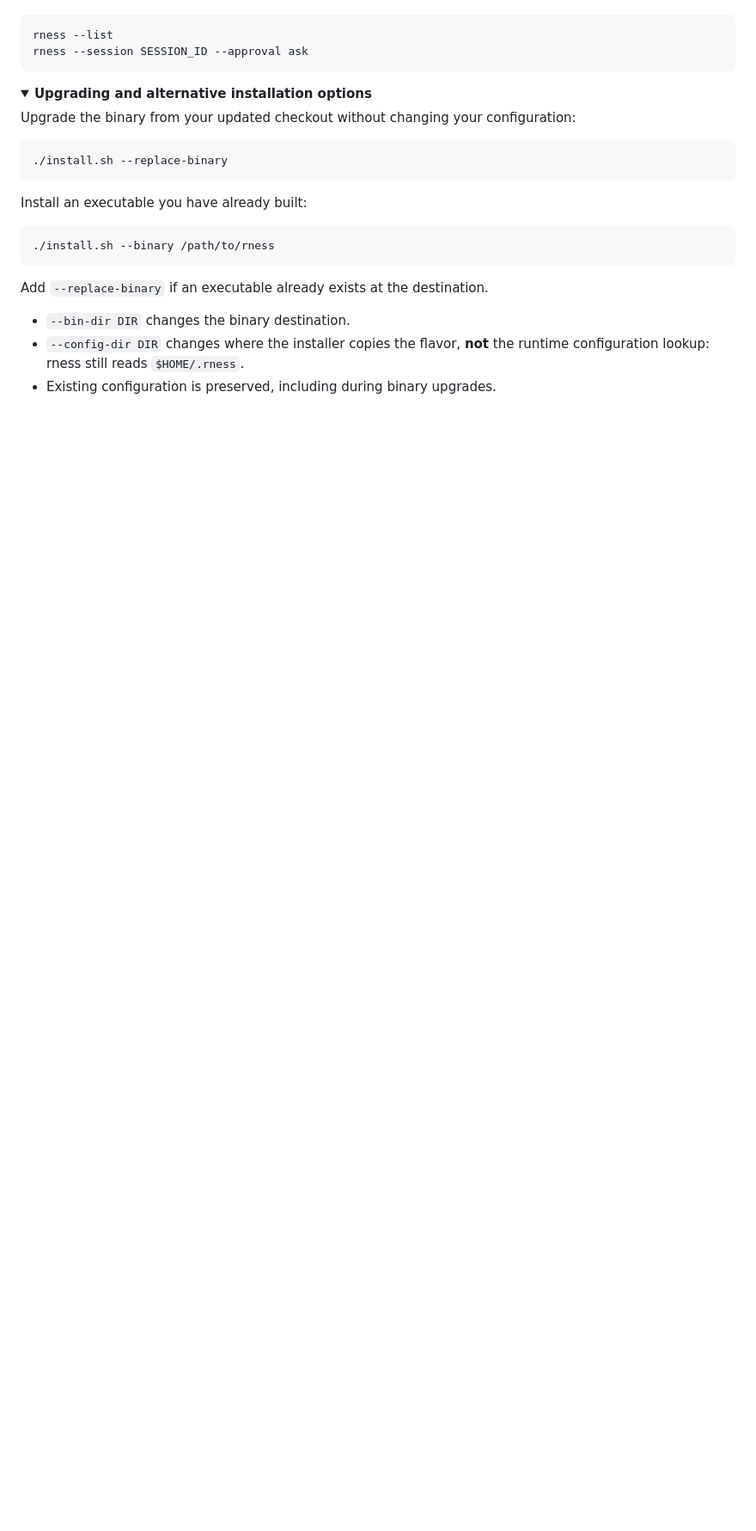
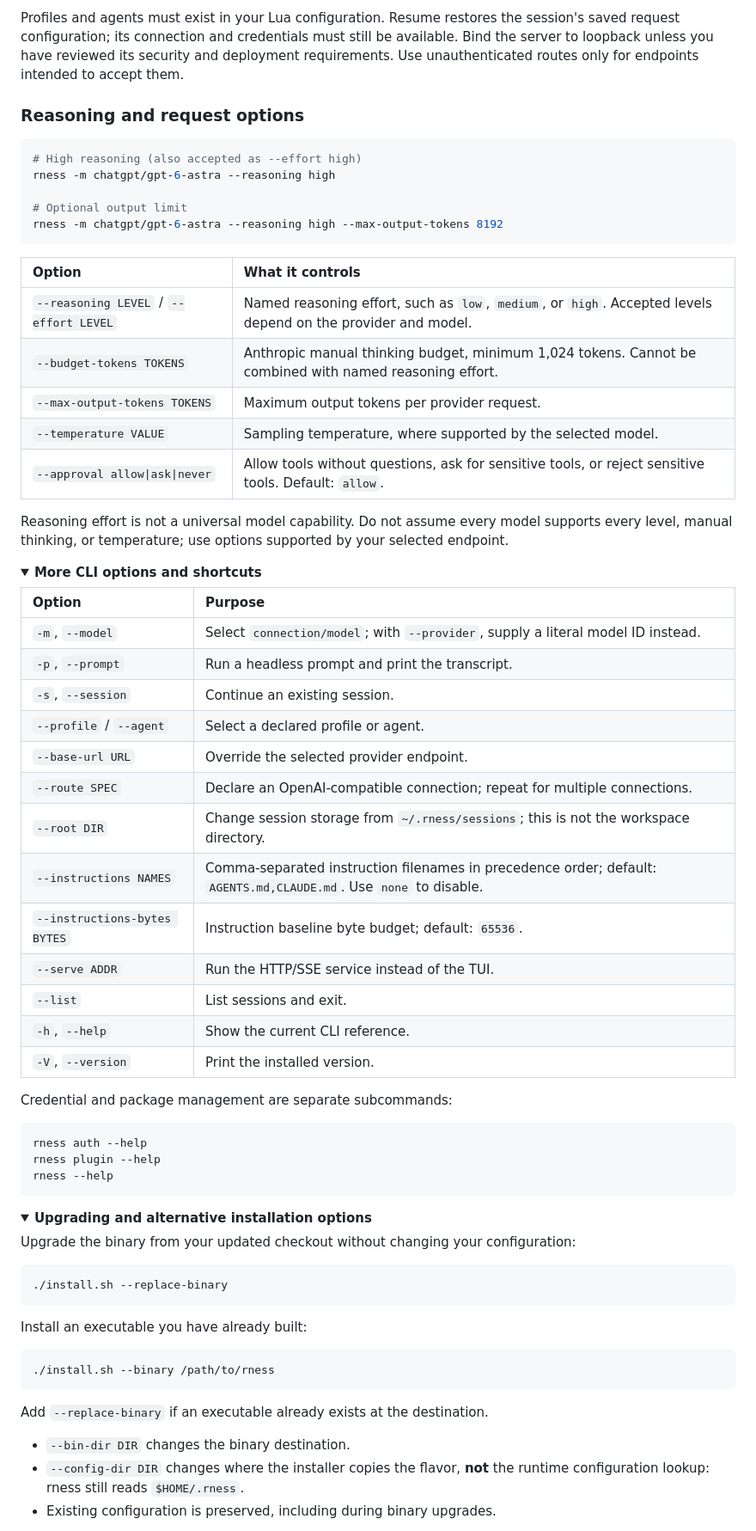
Before and after one commit to Abraxas-365/rness, a Markdown page: README.md, the part around one of its changes. Shown at 86% size. GitHub-like rendering; folded sections open; blank space fills up the shorter version.

Commit message:
docs: highlight Rness launch modes and reasoning options
Use ChatGPT high-reasoning examples, document launch modes and CLI
options, and keep approval guidance separate from command examples.

````diff
--- a/README.md
+++ b/README.md
@@ -127,8 +147,53 @@ Return to a conversation later:
+Profiles and agents must exist in your Lua configuration. Resume restores the session's saved request configuration; its connection and credentials must still be available. Bind the server to loopback unless you have reviewed its security and deployment requirements. Use unauthenticated routes only for endpoints intended to accept them.
+
+### Reasoning and request options
 
 ```sh
-rness --list
-rness --session SESSION_ID --approval ask
+# High reasoning (also accepted as --effort high)
+rness -m chatgpt/gpt-6-astra --reasoning high
+
+# Optional output limit
+rness -m chatgpt/gpt-6-astra --reasoning high --max-output-tokens 8192
 ```
+
+| Option | What it controls |
+| :--- | :--- |
+| `--reasoning LEVEL` / `--effort LEVEL` | Named reasoning effort, such as `low`, `medium`, or `high`. Accepted levels depend on the provider and model. |
+| `--budget-tokens TOKENS` | Anthropic manual thinking budget, minimum 1,024 tokens. Cannot be combined with named reasoning effort. |
+| `--max-output-tokens TOKENS` | Maximum output tokens per provider request. |
+| `--temperature VALUE` | Sampling temperature, where supported by the selected model. |
+| `--approval allow\|ask\|never` | Allow tools without questions, ask for sensitive tools, or reject sensitive tools. Default: `allow`. |
+
+Reasoning effort is not a universal model capability. Do not assume every model supports every level, manual thinking, or temperature; use options supported by your selected endpoint.
+
+<details>
+<summary><strong>More CLI options and shortcuts</strong></summary>
+
+| Option | Purpose |
+| :--- | :--- |
+| `-m`, `--model` | Select `connection/model`; with `--provider`, supply a literal model ID instead. |
+| `-p`, `--prompt` | Run a headless prompt and print the transcript. |
+| `-s`, `--session` | Continue an existing session. |
+| `--profile` / `--agent` | Select a declared profile or agent. |
+| `--base-url URL` | Override the selected provider endpoint. |
+| `--route SPEC` | Declare an OpenAI-compatible connection; repeat for multiple connections. |
+| `--root DIR` | Change session storage from `~/.rness/sessions`; this is not the workspace directory. |
+| `--instructions NAMES` | Comma-separated instruction filenames in precedence order; default: `AGENTS.md,CLAUDE.md`. Use `none` to disable. |
+| `--instructions-bytes BYTES` | Instruction baseline byte budget; default: `65536`. |
+| `--serve ADDR` | Run the HTTP/SSE service instead of the TUI. |
+| `--list` | List sessions and exit. |
+| `-h`, `--help` | Show the current CLI reference. |
+| `-V`, `--version` | Print the installed version. |
+
+Credential and package management are separate subcommands:
+
+```sh
+rness auth --help
+rness plugin --help
+rness --help
+```
+
+</details>
 
 <details>
 <summary><strong>Upgrading and alternative installation options</strong></summary>
````
Also changed, not shown: other parts of README.md (+33 -13 lines).
